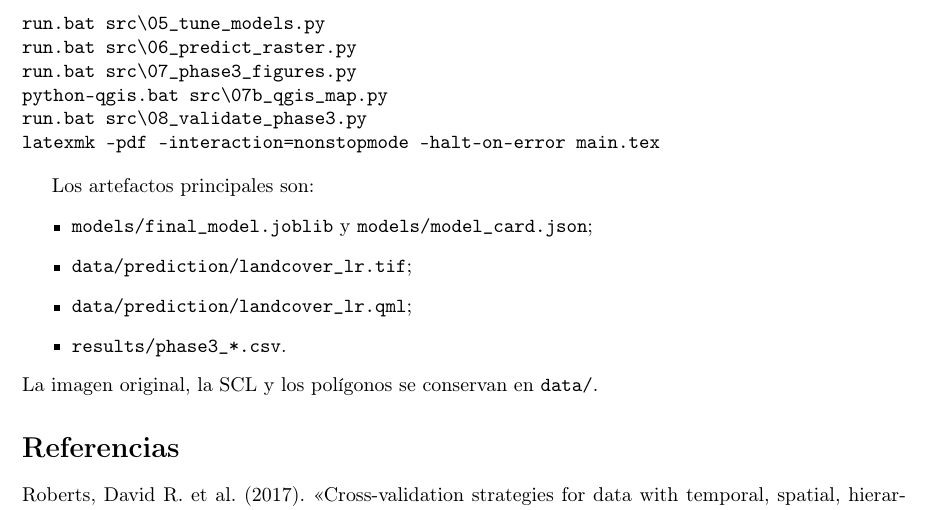
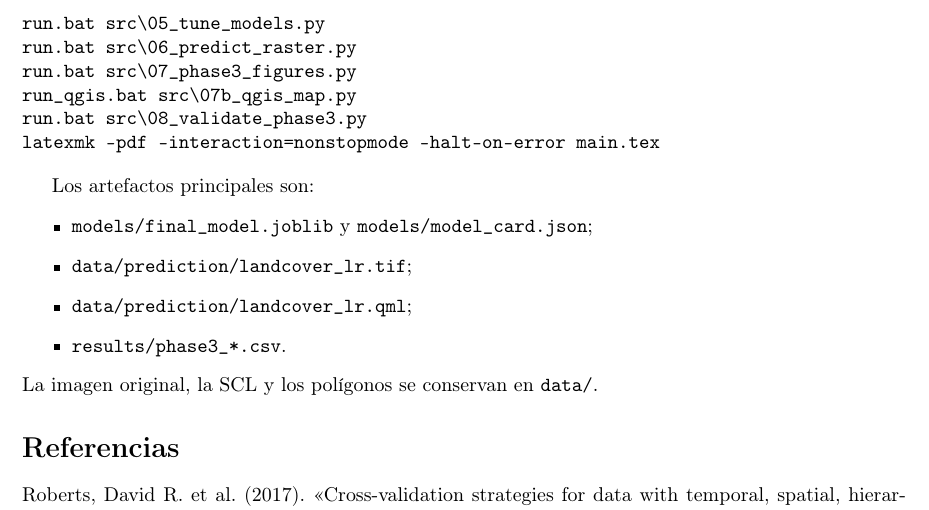
Before and after one commit to Jose-Villarroel/ClasificacionSupervisadaBrumadinho, a LaTeX paper (report_fase3/main.tex): part of page 9 of 9, cut so that both start at the same text. Compiled offline with pdfLaTeX.

Commit message:
Fase 3: agrega lanzador de QGIS y actualiza la entrega

```diff
--- a/report_fase3/main.tex
+++ b/report_fase3/main.tex
@@ -226,7 +226,7 @@ Los comandos son:
 run.bat src\05_tune_models.py
 run.bat src\06_predict_raster.py
 run.bat src\07_phase3_figures.py
-python-qgis.bat src\07b_qgis_map.py
+run_qgis.bat src\07b_qgis_map.py
 run.bat src\08_validate_phase3.py
 latexmk -pdf -interaction=nonstopmode -halt-on-error main.tex
 \end{verbatim}
```
Also changed, not shown: README.md, report_fase3/main.pdf, 1 other file.
